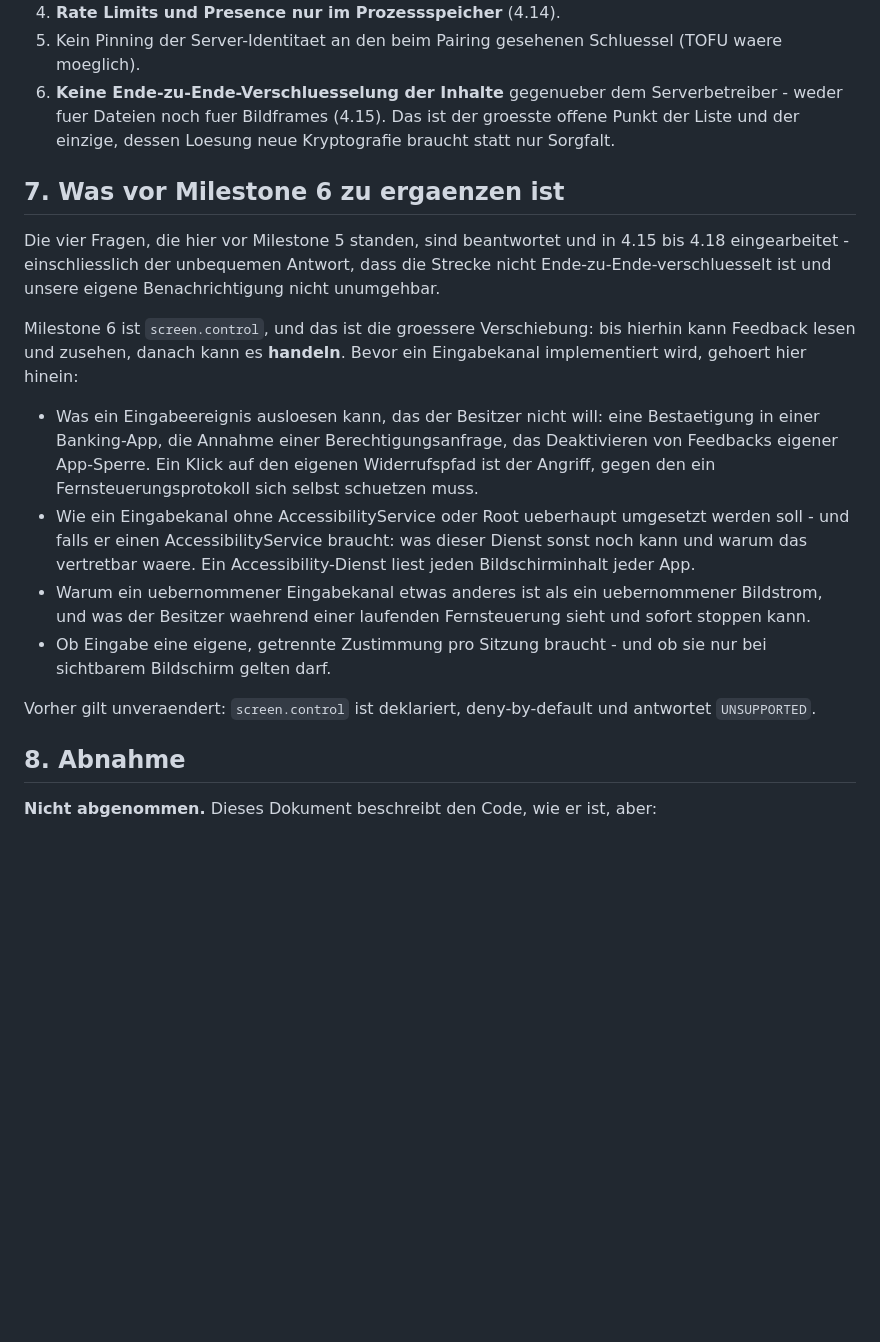
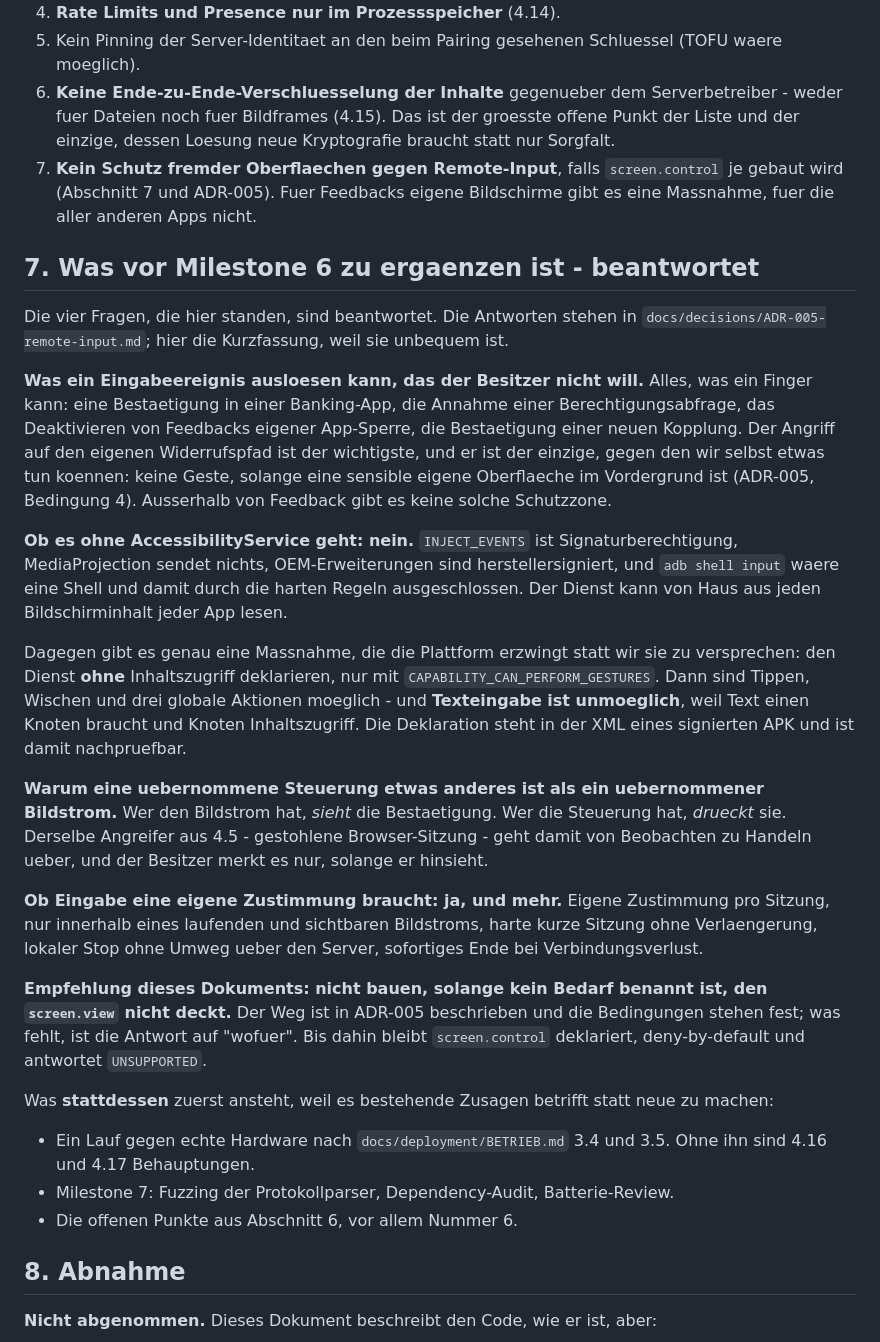
Before and after one commit to Redurbabat/Feedback, a Markdown page: docs/security/THREAT_MODEL.md, the part around the change. Drawn GitHub-style; blank space fills up the shorter version.

```diff
--- a/docs/security/THREAT_MODEL.md
+++ b/docs/security/THREAT_MODEL.md
@@ -319,31 +319,53 @@ Ungeloest, nach Nutzen sortiert:
 6. **Keine Ende-zu-Ende-Verschluesselung der Inhalte** gegenueber dem Serverbetreiber - weder fuer
    Dateien noch fuer Bildframes (4.15). Das ist der groesste offene Punkt der Liste und der
    einzige, dessen Loesung neue Kryptografie braucht statt nur Sorgfalt.
+7. **Kein Schutz fremder Oberflaechen gegen Remote-Input**, falls `screen.control` je gebaut wird
+   (Abschnitt 7 und ADR-005). Fuer Feedbacks eigene Bildschirme gibt es eine Massnahme, fuer die
+   aller anderen Apps nicht.
 
-## 7. Was vor Milestone 6 zu ergaenzen ist
+## 7. Was vor Milestone 6 zu ergaenzen ist - beantwortet
 
-Die vier Fragen, die hier vor Milestone 5 standen, sind beantwortet und in 4.15 bis 4.18
-eingearbeitet - einschliesslich der unbequemen Antwort, dass die Strecke nicht
-Ende-zu-Ende-verschluesselt ist und unsere eigene Benachrichtigung nicht unumgehbar.
+Die vier Fragen, die hier standen, sind beantwortet. Die Antworten stehen in
+`docs/decisions/ADR-005-remote-input.md`; hier die Kurzfassung, weil sie unbequem ist.
 
-Milestone 6 ist `screen.control`, und das ist die groessere Verschiebung: bis hierhin kann
-Feedback lesen und zusehen, danach kann es **handeln**. Bevor ein Eingabekanal implementiert wird,
-gehoert hier hinein:
+**Was ein Eingabeereignis ausloesen kann, das der Besitzer nicht will.** Alles, was ein Finger
+kann: eine Bestaetigung in einer Banking-App, die Annahme einer Berechtigungsabfrage, das
+Deaktivieren von Feedbacks eigener App-Sperre, die Bestaetigung einer neuen Kopplung. Der Angriff
+auf den eigenen Widerrufspfad ist der wichtigste, und er ist der einzige, gegen den wir selbst
+etwas tun koennen: keine Geste, solange eine sensible eigene Oberflaeche im Vordergrund ist
+(ADR-005, Bedingung 4). Ausserhalb von Feedback gibt es keine solche Schutzzone.
 
-- Was ein Eingabeereignis ausloesen kann, das der Besitzer nicht will: eine Bestaetigung in einer
-  Banking-App, die Annahme einer Berechtigungsanfrage, das Deaktivieren von Feedbacks eigener
-  App-Sperre. Ein Klick auf den eigenen Widerrufspfad ist der Angriff, gegen den ein
-  Fernsteuerungsprotokoll sich selbst schuetzen muss.
-- Wie ein Eingabekanal ohne AccessibilityService oder Root ueberhaupt umgesetzt werden soll - und
-  falls er einen AccessibilityService braucht: was dieser Dienst sonst noch kann und warum das
-  vertretbar waere. Ein Accessibility-Dienst liest jeden Bildschirminhalt jeder App.
-- Warum ein uebernommener Eingabekanal etwas anderes ist als ein uebernommener Bildstrom, und was
-  der Besitzer waehrend einer laufenden Fernsteuerung sieht und sofort stoppen kann.
-- Ob Eingabe eine eigene, getrennte Zustimmung pro Sitzung braucht - und ob sie nur bei sichtbarem
-  Bildschirm gelten darf.
+**Ob es ohne AccessibilityService geht: nein.** `INJECT_EVENTS` ist Signaturberechtigung,
+MediaProjection sendet nichts, OEM-Erweiterungen sind herstellersigniert, und `adb shell input`
+waere eine Shell und damit durch die harten Regeln ausgeschlossen. Der Dienst kann von Haus aus
+jeden Bildschirminhalt jeder App lesen.
 
-Vorher gilt unveraendert: `screen.control` ist deklariert, deny-by-default und antwortet
-`UNSUPPORTED`.
+Dagegen gibt es genau eine Massnahme, die die Plattform erzwingt statt wir sie zu versprechen: den
+Dienst **ohne** Inhaltszugriff deklarieren, nur mit `CAPABILITY_CAN_PERFORM_GESTURES`. Dann sind
+Tippen, Wischen und drei globale Aktionen moeglich - und **Texteingabe ist unmoeglich**, weil Text
+einen Knoten braucht und Knoten Inhaltszugriff. Die Deklaration steht in der XML eines signierten
+APK und ist damit nachpruefbar.
+
+**Warum eine uebernommene Steuerung etwas anderes ist als ein uebernommener Bildstrom.** Wer den
+Bildstrom hat, *sieht* die Bestaetigung. Wer die Steuerung hat, *drueckt* sie. Derselbe Angreifer
+aus 4.5 - gestohlene Browser-Sitzung - geht damit von Beobachten zu Handeln ueber, und der
+Besitzer merkt es nur, solange er hinsieht.
+
+**Ob Eingabe eine eigene Zustimmung braucht: ja, und mehr.** Eigene Zustimmung pro Sitzung, nur
+innerhalb eines laufenden und sichtbaren Bildstroms, harte kurze Sitzung ohne Verlaengerung,
+lokaler Stop ohne Umweg ueber den Server, sofortiges Ende bei Verbindungsverlust.
+
+**Empfehlung dieses Dokuments: nicht bauen, solange kein Bedarf benannt ist, den `screen.view`
+nicht deckt.** Der Weg ist in ADR-005 beschrieben und die Bedingungen stehen fest; was fehlt, ist
+die Antwort auf "wofuer". Bis dahin bleibt `screen.control` deklariert, deny-by-default und
+antwortet `UNSUPPORTED`.
+
+Was **stattdessen** zuerst ansteht, weil es bestehende Zusagen betrifft statt neue zu machen:
+
+- Ein Lauf gegen echte Hardware nach `docs/deployment/BETRIEB.md` 3.4 und 3.5. Ohne ihn sind
+  4.16 und 4.17 Behauptungen.
+- Milestone 7: Fuzzing der Protokollparser, Dependency-Audit, Batterie-Review.
+- Die offenen Punkte aus Abschnitt 6, vor allem Nummer 6.
 
 ## 8. Abnahme
 
```
Also changed, not shown: docs/decisions/ADR-005-remote-input.md (added, +112 -0 lines), docs/roadmap/ROADMAP.md (+4 -1 lines).
